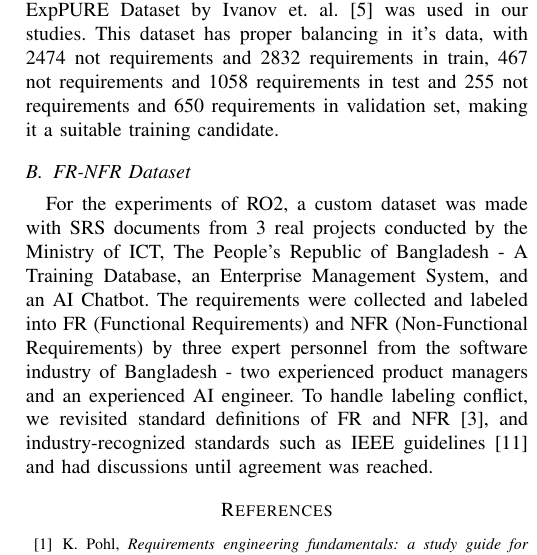
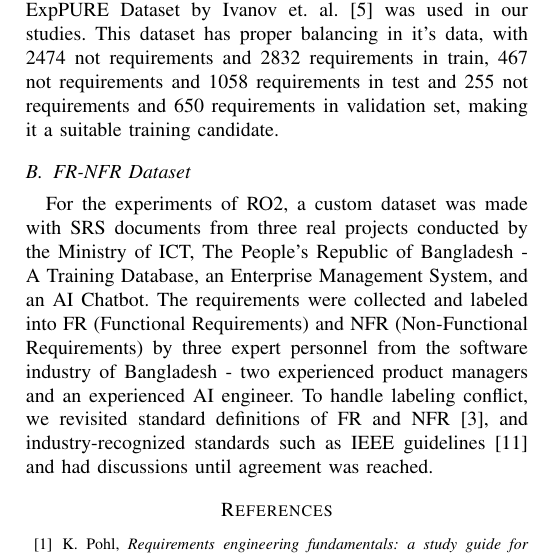
Before and after one commit to NotAlpha45/Transformer-Based-Requirement-Classification, a LaTeX paper (conference_101719.tex): part of one column of page 2 of 2, cut so that both start at the same text. Compiled offline with pdfLaTeX.

Commit message:
Fix grammatical error in FR-NFR dataset description for clarity

```diff
--- a/conference_101719.tex
+++ b/conference_101719.tex
@@ -90,7 +90,7 @@ A labeled subset of the PURE dataset, called the RegExpPURE Dataset by Ivanov et
 
 \subsection{FR-NFR Dataset}
 
-For the experiments of RO2, a custom dataset was made with SRS documents from 3 real projects conducted by the Ministry of ICT, The People's Republic of Bangladesh - A Training Database, an Enterprise Management System, and an AI Chatbot. The requirements were collected and labeled into FR (Functional Requirements) and NFR (Non-Functional Requirements) by three expert personnel from the software industry of Bangladesh - two experienced product managers and an experienced AI engineer. To handle labeling conflict, we revisited standard definitions of FR and NFR \cite{wiegers2013software}, and industry-recognized standards such as IEEE guidelines \cite{schmidt2000implementing} and had discussions until agreement was reached.
+For the experiments of RO2, a custom dataset was made with SRS documents from three real projects conducted by the Ministry of ICT, The People's Republic of Bangladesh - A Training Database, an Enterprise Management System, and an AI Chatbot. The requirements were collected and labeled into FR (Functional Requirements) and NFR (Non-Functional Requirements) by three expert personnel from the software industry of Bangladesh - two experienced product managers and an experienced AI engineer. To handle labeling conflict, we revisited standard definitions of FR and NFR \cite{wiegers2013software}, and industry-recognized standards such as IEEE guidelines \cite{schmidt2000implementing} and had discussions until agreement was reached.
 
 
 
```
Also changed, not shown: conference_101719.pdf.
